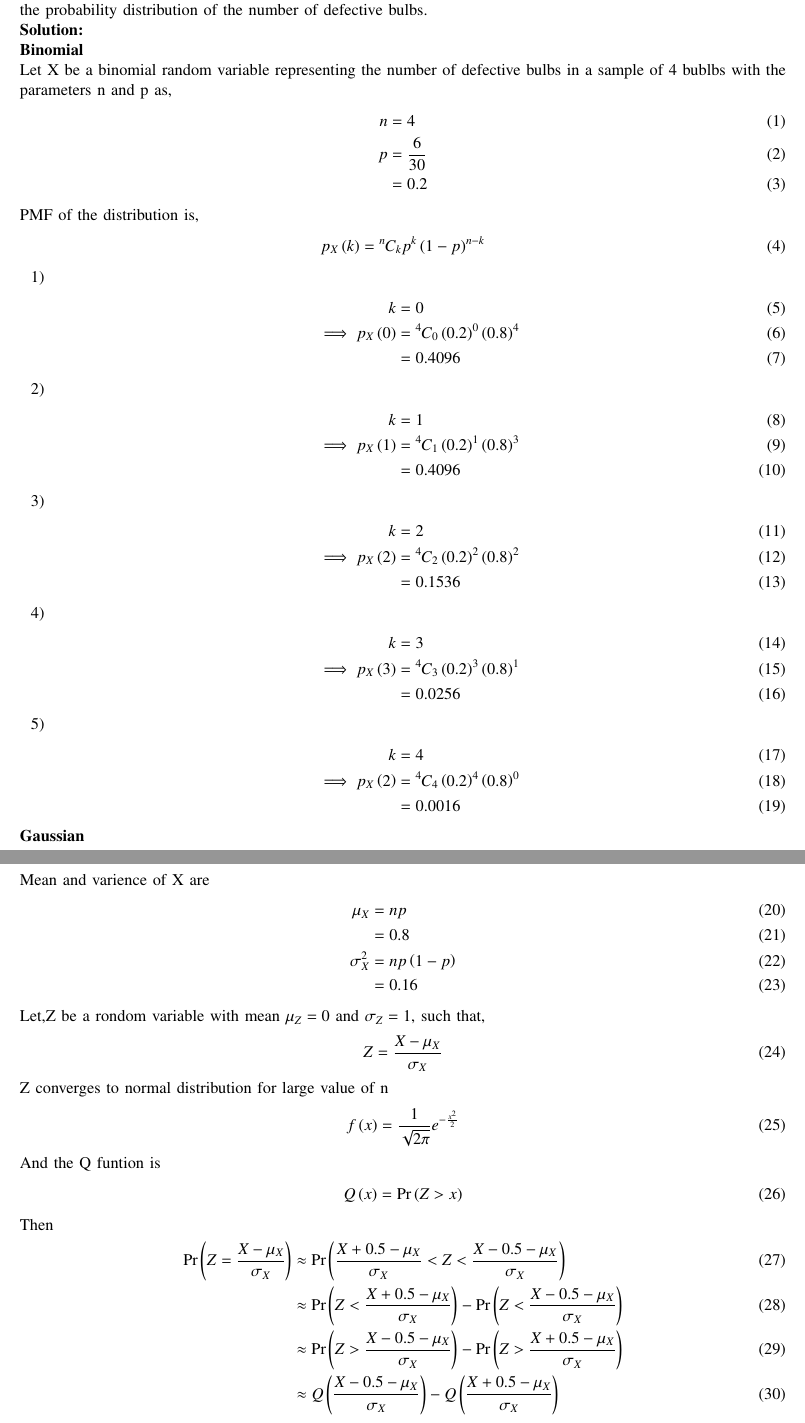
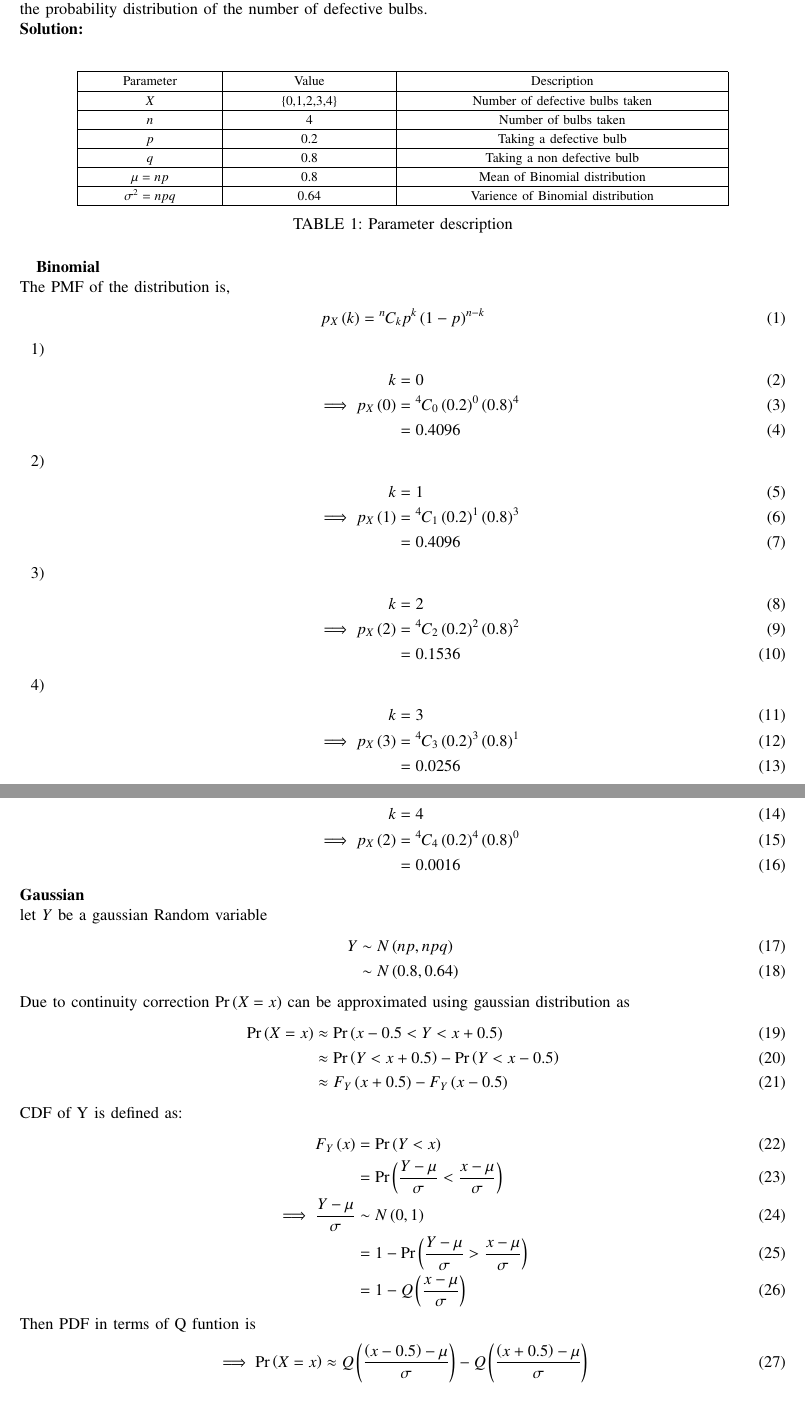
Before and after one commit to Sarvesh2119/EE23010, a LaTeX paper (prob15/prob15.tex, which reads prob15/tables/tab1.tex): two parts of pages 1 and 2 of 3 before the commit and two parts of pages 1 and 2 of 4 after it, joined at a grey line, cut so that both start at the same text. Compiled offline with pdfLaTeX.

Commit message:
Add files via upload

```diff
--- a/prob15/prob15.tex
+++ b/prob15/prob15.tex
@@ -146,14 +146,14 @@ From a lot of 30 bulbs which include 6 defectives, a sample of 4 bulbs is drawn
 random with replacement. Find the probability distribution of the number of defective
 bulbs.\\
 \solution\\
+\begin{table}[H]
+	\centering
+	\input{tables/tab1.tex}
+	\caption{Parameter description}
+	\label{tab:gauss/9.3.18/1}
+\end{table}
 \textbf{Binomial}\\
-Let X be a binomial random variable representing the number of defective bulbs in a sample of 4 bublbs with the parameters n and p as,
-\begin{align}
-	n&=4\\
-	p&=\frac{6}{30}\\
-	&=0.2
-\end{align}
-PMF of the distribution is,
+The PMF of the distribution is,
 \begin{align}
 	p_X\brak{k}&=\comb{n}{k}p^k\brak{1-p}^{n-k}
 \end{align}
@@ -190,31 +190,28 @@ PMF of the distribution is,
 \end{align}
 \end{enumerate}
 \textbf{Gaussian}\\
-Mean and varience of X are
+let $Y$ be a gaussian Random variable
 \begin{align}
-	\mu_X&=np\\
-	&=0.8\\
-	\sigma^2_X&=np\brak{1-p}\\
-	&=0.16
+	Y &\sim N\brak{np,npq}\\
+	&\sim N\brak{0.8,0.64}
 \end{align}
-Let,Z be a rondom variable with mean $\mu_Z = 0$ and $\sigma_Z=1$, such that,
+Due to continuity correction \pr{X=x} can be approximated using gaussian distribution as
 \begin{align}
-	Z&=\frac{X- \mu_X}{\sigma_X}
+	\pr{X=x}&\approx\pr{x-0.5<Y<x+0.5}\\
+	&\approx\pr{Y<x+0.5}-\pr{Y<x-0.5}	\\
+	&\approx F_Y\brak{x+0.5}-F_Y\brak{x-0.5}
 \end{align}
-Z converges to normal distribution for large value of n
+CDF of Y is defined as:
 \begin{align}
-	f\brak{x}&=\frac{1}{\sqrt{2\pi}}e^{-\frac{x^2}{2}}
+	F_Y\brak{x}&=\pr{Y<x}\\
+	&=\pr{\frac{Y-\mu}{\sigma}<\frac{x-\mu}{\sigma}}\\
+	\implies \frac{Y-\mu}{\sigma} &\sim N\brak{0,1}\\
+	&=1-\pr{\frac{Y-\mu}{\sigma}>\frac{x-\mu}{\sigma}}\\
+	&=1-\qfunc{\frac{x-\mu}{\sigma}}
 \end{align}
-And the Q funtion is
+Then PDF in terms of Q funtion is
 \begin{align}
-	\qfunc{x}&=\pr{Z >x}
-\end{align}
-Then
-\begin{align}
-\pr{Z=\frac{X-\mu_X}{\sigma_X}} &\approx \pr{\frac{X+0.5-\mu_X}{\sigma_X} < Z < \frac{X-0.5-\mu_X}{\sigma_X}}\\
-	&\approx \pr{Z<\frac{X+0.5-\mu_X}{\sigma_X}} - \pr{Z<\frac{X-0.5-\mu_X}{\sigma_X}}\\
-	&\approx \pr{Z>\frac{X-0.5-\mu_X}{\sigma_X}} - \pr{Z>\frac{X+0.5-\mu_X}{\sigma_X}}\\
-	&\approx \qfunc{\frac{X-0.5-\mu_X}{\sigma_X}} - \qfunc{\frac{X+0.5-\mu_X}{\sigma_X}}
+	\implies \pr{X=x}&\approx \qfunc{\frac{\brak{x-0.5}-\mu}{\sigma}}-\qfunc{\frac{\brak{x+0.5}-\mu}{\sigma}}
 \end{align}
 \begin{enumerate}
 	\item
--- /dev/null
+++ b/prob15/tables/tab1.tex
@@ -0,0 +73,178 @@
+\else
+
+%%  We are not a stand alone document. For a regular table, we will %%
+%%  have no preamble and only define the closing to mean nothing.   %%
+    \def\gnumericTableEnd{}
+
+%%  If we want landscape mode in an embedded document, comment out  %%
+%%  the line above and uncomment the two below. The table will      %%
+%%  begin on a new page and run in landscape mode.                  %%
+%       \def\gnumericTableEnd{\end{landscape}}
+%       \begin{landscape}
+
+
+%%  End of the else clause for this file being \input.              %%
+\fi
+
+%%%%%%%%%%%%%%%%%%%%%%%%%%%%%%%%%%%%%%%%%%%%%%%%%%%%%%%%%%%%%%%%%%%%%%
+%%                                                                  %%
+%%  The rest is the gnumeric table, except for the closing          %%
+%%  statement. Changes below will alter the table's appearance.     %%
+%%                                                                  %%
+%%%%%%%%%%%%%%%%%%%%%%%%%%%%%%%%%%%%%%%%%%%%%%%%%%%%%%%%%%%%%%%%%%%%%%
+
+\providecommand{\gnumericmathit}[1]{#1}
+%%  Uncomment the next line if you would like your numbers to be in %%
+%%  italics if they are italizised in the gnumeric table.           %%
+%\renewcommand{\gnumericmathit}[1]{\mathit{#1}}
+\providecommand{\gnumericPB}[1]%
+{\let\gnumericTemp=\\#1\let\\=\gnumericTemp\hspace{0pt}}
+ \ifundefined{gnumericTableWidthDefined}
+        \newlength{\gnumericTableWidth}
+        \newlength{\gnumericTableWidthComplete}
+        \newlength{\gnumericMultiRowLength}
+        \global\def\gnumericTableWidthDefined{}
+ \fi
+%% The following setting protects this code from babel shorthands.  %%
+ \ifthenelse{\isundefined{\languageshorthands}}{}{\languageshorthands{english}}
+%%  The default table format retains the relative column widths of  %%
+%%  gnumeric. They can easily be changed to c, r or l. In that case %%
+%%  you may want to comment out the next line and uncomment the one %%
+%%  thereafter                                                      %%
+\providecommand\gnumbox{\makebox[0pt]}
+%%\providecommand\gnumbox[1][]{\makebox}
+
+%% to adjust positions in multirow situations                       %%
+\setlength{\bigstrutjot}{\jot}
+\setlength{\extrarowheight}{\doublerulesep}
+
+%%  The \setlongtables command keeps column widths the same across  %%
+%%  pages. Simply comment out next line for varying column widths.  %%
+\setlongtables
+
+\setlength\gnumericTableWidth{%
+	85pt+%
+	105pt+%
+	211pt+%
+0pt}
+\def\gumericNumCols{3}
+\setlength\gnumericTableWidthComplete{\gnumericTableWidth+%
+         \tabcolsep*\gumericNumCols*2+\arrayrulewidth*\gumericNumCols}
+\ifthenelse{\lengthtest{\gnumericTableWidthComplete > \linewidth}}%
+         {\def\gnumericScale{1*\ratio{\linewidth-%
+                        \tabcolsep*\gumericNumCols*2-%
+                        \arrayrulewidth*\gumericNumCols}%
+{\gnumericTableWidth}}}%
+{\def\gnumericScale{1}}
+
+%%%%%%%%%%%%%%%%%%%%%%%%%%%%%%%%%%%%%%%%%%%%%%%%%%%%%%%%%%%%%%%%%%%%%%
+%%                                                                  %%
+%% The following are the widths of the various columns. We are      %%
+%% defining them here because then they are easier to change.       %%
+%% Depending on the cell formats we may use them more than once.    %%
+%%                                                                  %%
+%%%%%%%%%%%%%%%%%%%%%%%%%%%%%%%%%%%%%%%%%%%%%%%%%%%%%%%%%%%%%%%%%%%%%%
+
+\ifthenelse{\isundefined{\gnumericColA}}{\newlength{\gnumericColA}}{}\settowidth{\gnumericColA}{\begin{tabular}{@{}p{85pt*\gnumericScale}@{}}x\end{tabular}}
+\ifthenelse{\isundefined{\gnumericColB}}{\newlength{\gnumericColB}}{}\settowidth{\gnumericColB}{\begin{tabular}{@{}p{105pt*\gnumericScale}@{}}x\end{tabular}}
+\ifthenelse{\isundefined{\gnumericColC}}{\newlength{\gnumericColC}}{}\settowidth{\gnumericColC}{\begin{tabular}{@{}p{211pt*\gnumericScale}@{}}x\end{tabular}}
+
+\begin{tabular}[c]{%
+	b{\gnumericColA}%
+	b{\gnumericColB}%
+	b{\gnumericColC}%
+	}
+
+%%%%%%%%%%%%%%%%%%%%%%%%%%%%%%%%%%%%%%%%%%%%%%%%%%%%%%%%%%%%%%%%%%%%%%
+%%  The longtable options. (Caption, headers... see Goosens, p.124) %%
+%	\caption{The Table Caption.}             \\	%
+% \hline	% Across the top of the table.
+%%  The rest of these options are table rows which are placed on    %%
+%%  the first, last or every page. Use \multicolumn if you want.    %%
+
+%%  Header for the first page.                                      %%
+%	\multicolumn{3}{c}{The First Header} \\ \hline
+%	\multicolumn{1}{c}{colTag}	%Column 1
+%	&\multicolumn{1}{c}{colTag}	%Column 2
+%	&\multicolumn{1}{c}{colTag}	\\ \hline %Last column
+%	\endfirsthead
+
+%%  The running header definition.                                  %%
+%	\hline
+%	\multicolumn{3}{l}{\ldots\small\slshape continued} \\ \hline
+%	\multicolumn{1}{c}{colTag}	%Column 1
+%	&\multicolumn{1}{c}{colTag}	%Column 2
+%	&\multicolumn{1}{c}{colTag}	\\ \hline %Last column
+%	\endhead
+
+%%  The running footer definition.                                  %%
+%	\hline
+%	\multicolumn{3}{r}{\small\slshape continued\ldots} \\
+%	\endfoot
+
+%%  The ending footer definition.                                   %%
+%	\multicolumn{3}{c}{That's all folks} \\ \hline
+%	\endlastfoot
+%%%%%%%%%%%%%%%%%%%%%%%%%%%%%%%%%%%%%%%%%%%%%%%%%%%%%%%%%%%%%%%%%%%%%%
+
+\hhline{|-|-|-}
+	 \multicolumn{1}{|p{\gnumericColA}|}%
+	{\gnumericPB{\centering}\gnumbox{Parameter}}
+	&\multicolumn{1}{p{\gnumericColB}|}%
+	{\gnumericPB{\centering}\gnumbox{Value}}
+	&\multicolumn{1}{p{\gnumericColC}|}%
+	{\gnumericPB{\centering}\gnumbox{Description}}
+\\
+\hhline{|---|}
+	 \multicolumn{1}{|p{\gnumericColA}|}%
+	{\gnumericPB{\centering}\gnumbox{$X$}}
+	&\multicolumn{1}{p{\gnumericColB}|}%
+	{\gnumericPB{\centering}\gnumbox{\{0,1,2,3,4\}}}
+	&\multicolumn{1}{p{\gnumericColC}|}%
+	{\gnumericPB{\centering}\gnumbox{Number of defective bulbs taken}}
+\\
+\hhline{|---|}
+	 \multicolumn{1}{|p{\gnumericColA}|}%
+	{\gnumericPB{\centering}\gnumbox{$n$}}
+	&\multicolumn{1}{p{\gnumericColB}|}%
+	{\gnumericPB{\centering}\gnumbox{4}}
+	&\multicolumn{1}{p{\gnumericColC}|}%
+	{\gnumericPB{\centering}\gnumbox{Number of bulbs taken}}
+\\
+\hhline{|---|}
+	 \multicolumn{1}{|p{\gnumericColA}|}%
+	{\gnumericPB{\centering}\gnumbox{$p$}}
+	&\multicolumn{1}{p{\gnumericColB}|}%
+	{\gnumericPB{\centering}\gnumbox{0.2}}
+	&\multicolumn{1}{p{\gnumericColC}|}%
+	{\gnumericPB{\centering}\gnumbox{Taking a defective bulb}}
+\\
+\hhline{|---|}
+	 \multicolumn{1}{|p{\gnumericColA}|}%
+	{\gnumericPB{\centering}\gnumbox{$q$}}
+	&\multicolumn{1}{p{\gnumericColB}|}%
+	{\gnumericPB{\centering}\gnumbox{0.8}}
+	&\multicolumn{1}{p{\gnumericColC}|}%
+	{\gnumericPB{\centering}\gnumbox{Taking a non defective bulb}}
+\\
+\hhline{|---|}
+	 \multicolumn{1}{|p{\gnumericColA}|}%
+	{\gnumericPB{\centering}\gnumbox{$\mu =np$}}
+	&\multicolumn{1}{p{\gnumericColB}|}%
+	{\gnumericPB{\centering}\gnumbox{0.8}}
+	&\multicolumn{1}{p{\gnumericColC}|}%
+	{\gnumericPB{\centering}\gnumbox{Mean of Binomial distribution}}
+\\
+\hhline{|---|}
+	 \multicolumn{1}{|p{\gnumericColA}|}%
+	{\gnumericPB{\centering}\gnumbox{$\sigma^2=npq$}}
+	&\multicolumn{1}{p{\gnumericColB}|}%
+	{\gnumericPB{\centering}\gnumbox{0.64}}
+	&\multicolumn{1}{p{\gnumericColC}|}%
+	{\gnumericPB{\centering}\gnumbox{Varience of Binomial distribution}}
+\\
+\hhline{|-|-|-|}
+\end{tabular}
+
+\ifthenelse{\isundefined{\languageshorthands}}{}{\languageshorthands{\languagename}}
+\gnumericTableEnd
```
Also changed, not shown: prob15/codes/gauss.py (added, +37 -0 lines), prob15/tables/tab2.tex (added, +259 -0 lines), prob15/figs/figure.png, prob15/prob15.pdf, prob15/prob15.tex (11 more changed lines), prob15/tables/tab1.tex (72 more changed lines), 2 other files.
